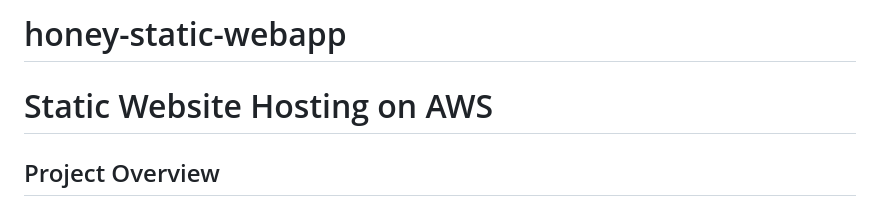
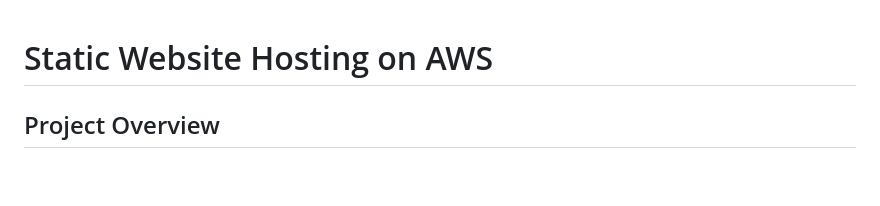
Before and after one commit to chagak/honey-static-webapp, a Markdown page: README.md, the part around the change. GitHub-like rendering; blank space fills up the shorter version.

```diff
--- a/README.md
+++ b/README.md
@@ -1,4 +1,4 @@
-# honey-static-webapp
+
 # Static Website Hosting on AWS
 
 ## Project Overview
```
